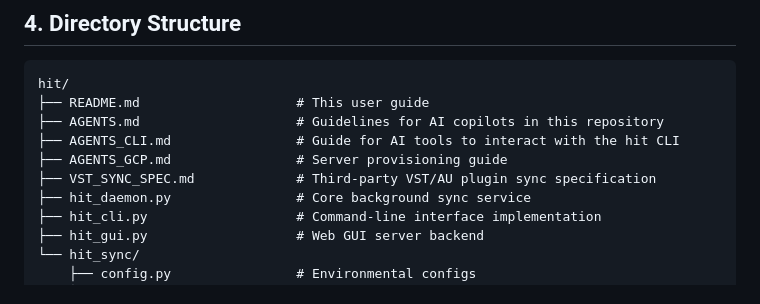
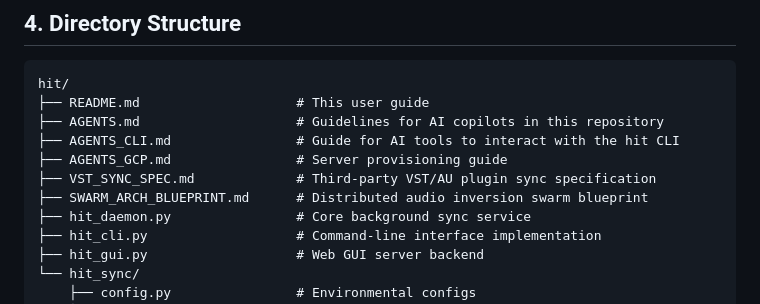
Before and after one commit to claytonwashington/hit, a Markdown page: README.md, the part around the change. Rendered like a GitHub page.

Commit message:
docs: add Swarm Architectural Blueprint for distributed audio inversion

```diff
--- a/README.md
+++ b/README.md
@@ -72,6 +72,7 @@ hit/
 ├── AGENTS_CLI.md                # Guide for AI tools to interact with the hit CLI
 ├── AGENTS_GCP.md                # Server provisioning guide
 ├── VST_SYNC_SPEC.md             # Third-party VST/AU plugin sync specification
+├── SWARM_ARCH_BLUEPRINT.md      # Distributed audio inversion swarm blueprint
 ├── hit_daemon.py                # Core background sync service
 ├── hit_cli.py                   # Command-line interface implementation
 ├── hit_gui.py                   # Web GUI server backend
```
Also changed, not shown: SWARM_ARCH_BLUEPRINT.md (added, +186 -0 lines).
